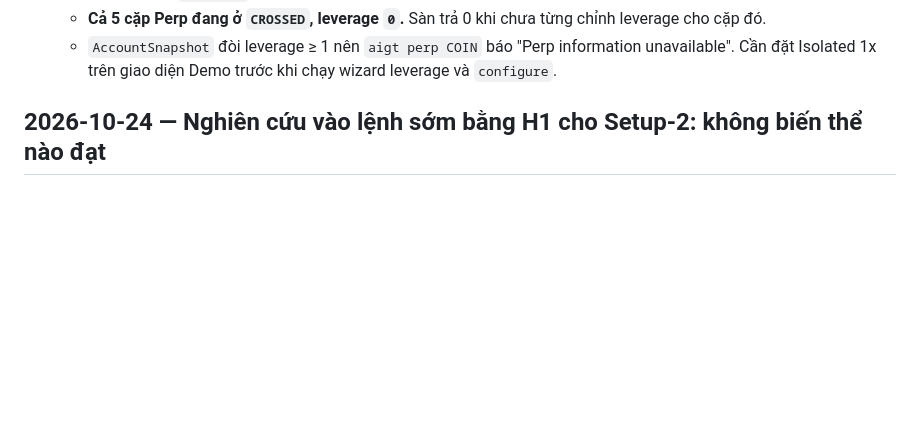
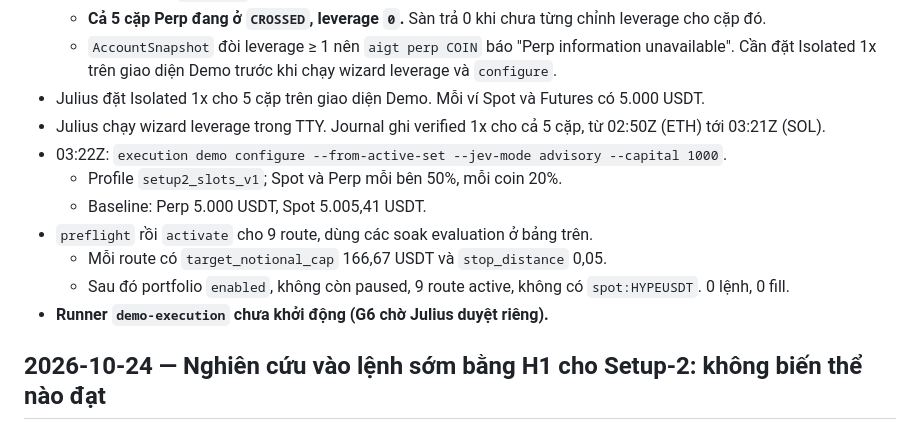
Before and after one commit to juliuss1907/AIgorithmic-trading, a Markdown page: CHANGELOG.md, the part around the change. GitHub-like rendering; blank space fills up the shorter version.

Commit message:
docs: record the G5 Demo configuration and the nine route activations
Co-Authored-By: Claude Opus 5.5 <noreply@anthropic.com>

```diff
--- a/CHANGELOG.md
+++ b/CHANGELOG.md
@@ -45,6 +45,15 @@ Mỗi mục gồm ngày, tóm tắt, commit liên quan và link sang tài liệu
   - 5.000 USDT, `canTrade`, One-way, Single-asset; không có vị thế hay lệnh mở.
   - **Cả 5 cặp Perp đang ở `CROSSED`, leverage `0`.** Sàn trả 0 khi chưa từng chỉnh leverage cho cặp đó.
   - `AccountSnapshot` đòi leverage ≥ 1 nên `aigt perp COIN` báo "Perp information unavailable". Cần đặt Isolated 1x trên giao diện Demo trước khi chạy wizard leverage và `configure`.
+- Julius đặt Isolated 1x cho 5 cặp trên giao diện Demo. Mỗi ví Spot và Futures có 5.000 USDT.
+- Julius chạy wizard leverage trong TTY. Journal ghi verified 1x cho cả 5 cặp, từ 02:50Z (ETH) tới 03:21Z (SOL).
+- 03:22Z: `execution demo configure --from-active-set --jev-mode advisory --capital 1000`.
+  - Profile `setup2_slots_v1`; Spot và Perp mỗi bên 50%, mỗi coin 20%.
+  - Baseline: Perp 5.000 USDT, Spot 5.005,41 USDT.
+- `preflight` rồi `activate` cho 9 route, dùng các soak evaluation ở bảng trên.
+  - Mỗi route có `target_notional_cap` 166,67 USDT và `stop_distance` 0,05.
+  - Sau đó portfolio `enabled`, không còn paused, 9 route active, không có `spot:HYPEUSDT`. 0 lệnh, 0 fill.
+- **Runner `demo-execution` chưa khởi động (G6 chờ Julius duyệt riêng).**
 
 ## 2026-10-24 — Nghiên cứu vào lệnh sớm bằng H1 cho Setup-2: không biến thể nào đạt
 
```
